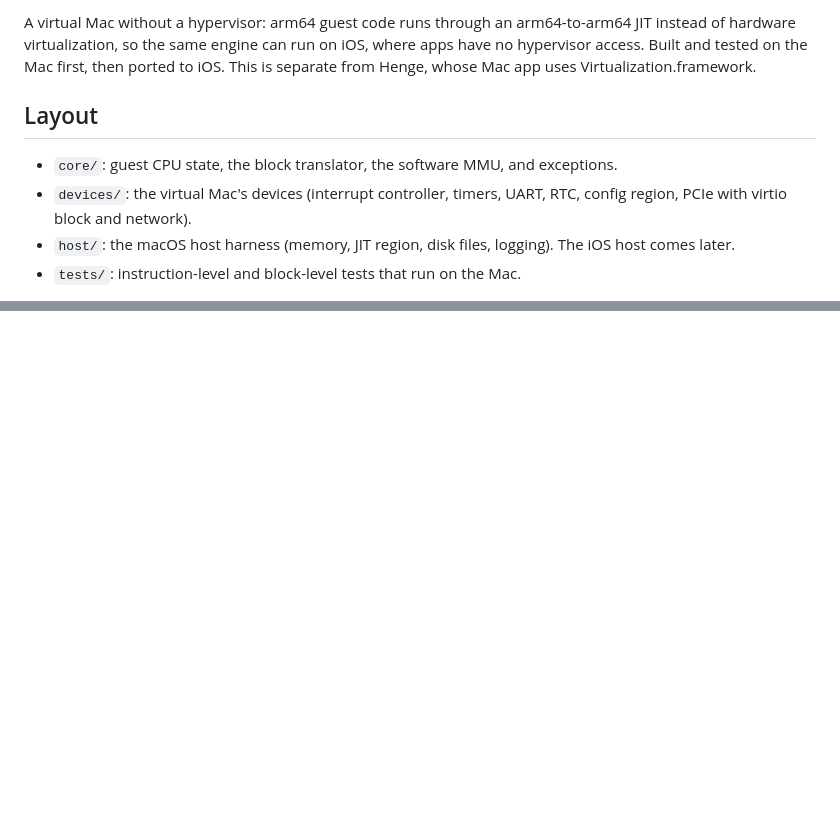
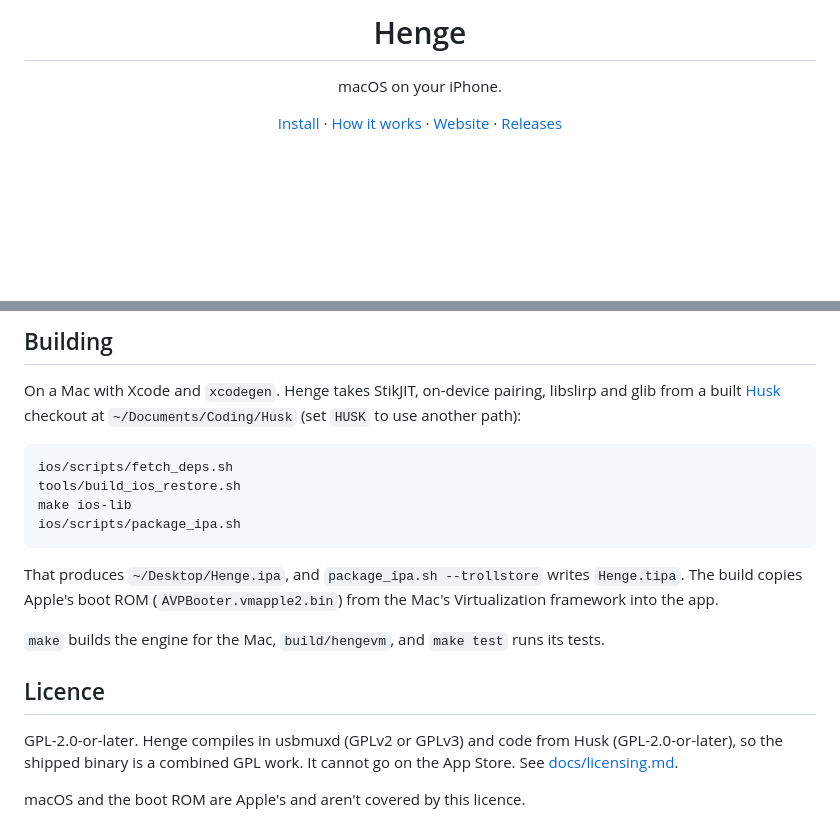
Before and after one commit to vadimdemede/Henge, a Markdown page: README.md, 2 parts joined by grey strips. Drawn GitHub-style; blank space fills up the shorter version.

````diff
--- a/README.md
+++ b/README.md
@@ -2,15 +4,15 @@
 
-A virtual Mac without a hypervisor: arm64 guest code runs through an arm64-to-arm64
-JIT instead of hardware virtualization, so the same engine can run on iOS, where
-apps have no hypervisor access. Built and tested on the Mac first, then ported to
-iOS. This is separate from Henge, whose Mac app uses Virtualization.framework.
+<h1 align="center">Henge</h1>
 
-## Layout
+<p align="center">macOS on your iPhone.</p>
 
-- `core/`: guest CPU state, the block translator, the software MMU, and exceptions.
-- `devices/`: the virtual Mac's devices (interrupt controller, timers, UART, RTC,
-  config region, PCIe with virtio block and network).
-- `host/`: the macOS host harness (memory, JIT region, disk files, logging). The
-  iOS host comes later.
-- `tests/`: instruction-level and block-level tests that run on the Mac.
+<p align="center">
+  <a href="#install">Install</a>
+  ·
+  <a href="docs/architecture.md">How it works</a>
+  ·
+  <a href="https://itslevii.dev">Website</a>
+  ·
+  <a href="https://github.com/Leviidev/Henge/releases">Releases</a>
+</p>
 
@@ -74,0 +65,20 @@ restore OS asks for its keys itself; the host only fetches the URL it names).
+## Building
+
+On a Mac with Xcode and `xcodegen`. Henge takes StikJIT, on-device pairing, libslirp and glib from a built [Husk](https://github.com/Leviidev/Husk) checkout at `~/Documents/Coding/Husk` (set `HUSK` to use another path):
+
+```bash
+ios/scripts/fetch_deps.sh
+tools/build_ios_restore.sh
+make ios-lib
+ios/scripts/package_ipa.sh
+```
+
+That produces `~/Desktop/Henge.ipa`, and `package_ipa.sh --trollstore` writes `Henge.tipa`. The build copies Apple's boot ROM (`AVPBooter.vmapple2.bin`) from the Mac's Virtualization framework into the app.
+
+`make` builds the engine for the Mac, `build/hengevm`, and `make test` runs its tests.
+
+## Licence
+
+GPL-2.0-or-later. Henge compiles in usbmuxd (GPLv2 or GPLv3) and code from Husk (GPL-2.0-or-later), so the shipped binary is a combined GPL work. It cannot go on the App Store. See [docs/licensing.md](docs/licensing.md).
+
+macOS and the boot ROM are Apple's and aren't covered by this licence.
````
Also changed, not shown: other parts of README.md (+39 -49 lines), docs/architecture.md (added, +80 -0 lines), docs/licensing.md (added, +35 -0 lines), ios/README.md (+12 -8 lines), Screenshots/discord.jpg (added), Screenshots/install.png (added), Screenshots/macs.png (added), Screenshots/trackpad.png (added), docs/icon.png (added), 1 other file.
